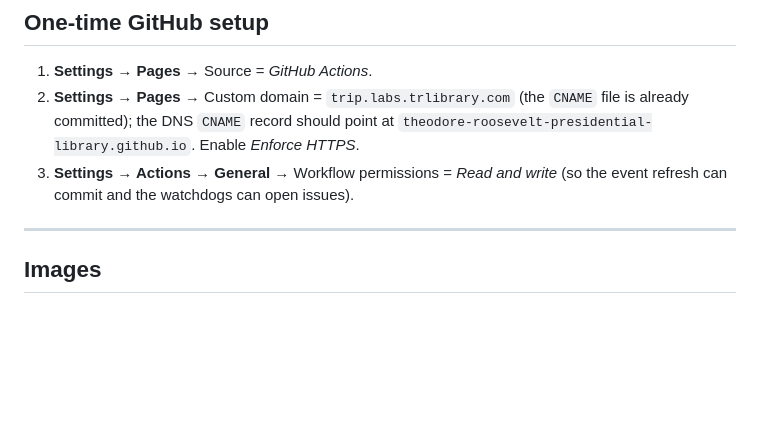
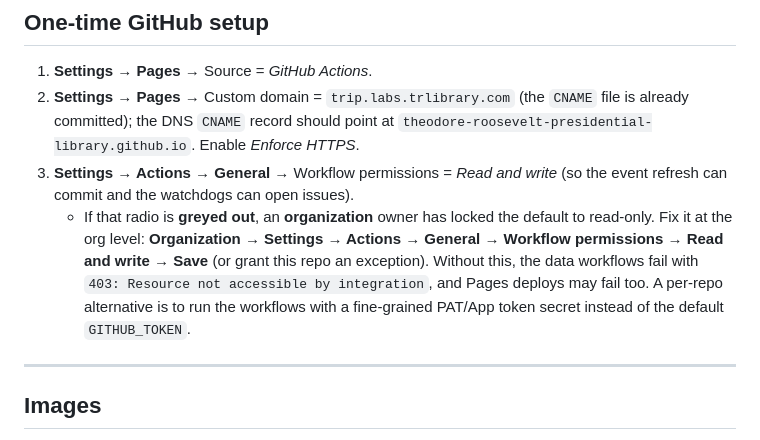
Before and after one commit to Theodore-Roosevelt-Presidential-Library/TripPlanner, a Markdown page: README.md, the part around the change. GitHub-like rendering; blank space fills up the shorter version.

```diff
--- a/README.md
+++ b/README.md
@@ -388,6 +388,13 @@ The pure parser/validation helpers are exported and unit-tested.
    `theodore-roosevelt-presidential-library.github.io`. Enable *Enforce HTTPS*.
 3. **Settings → Actions → General →** Workflow permissions = *Read and write*
    (so the event refresh can commit and the watchdogs can open issues).
+   - If that radio is **greyed out**, an **organization** owner has locked the
+     default to read-only. Fix it at the org level: **Organization → Settings →
+     Actions → General → Workflow permissions → Read and write → Save** (or grant
+     this repo an exception). Without this, the data workflows fail with
+     `403: Resource not accessible by integration`, and Pages deploys may fail too.
+     A per-repo alternative is to run the workflows with a fine-grained PAT/App
+     token secret instead of the default `GITHUB_TOKEN`.
 
 ---
 
```
Also changed, not shown: CLAUDE.md (+8 -2 lines).
